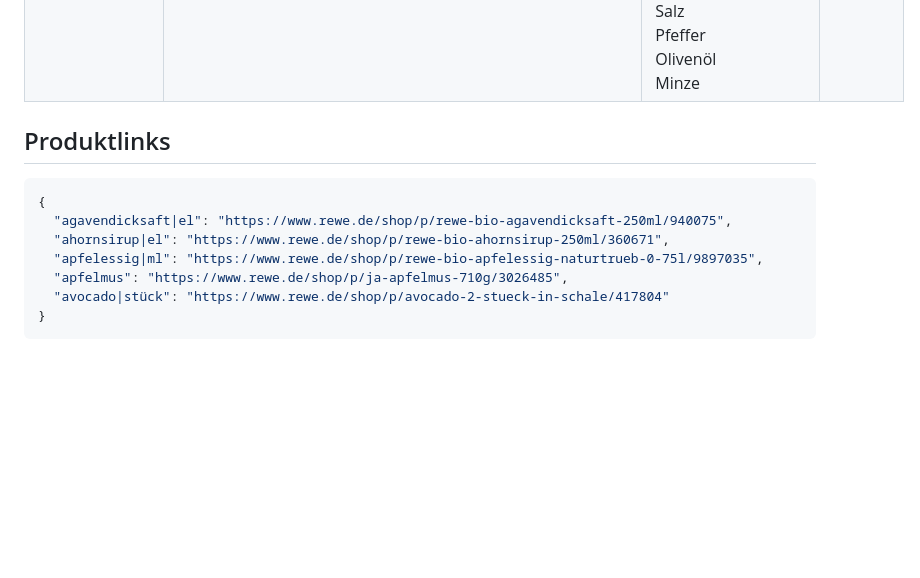
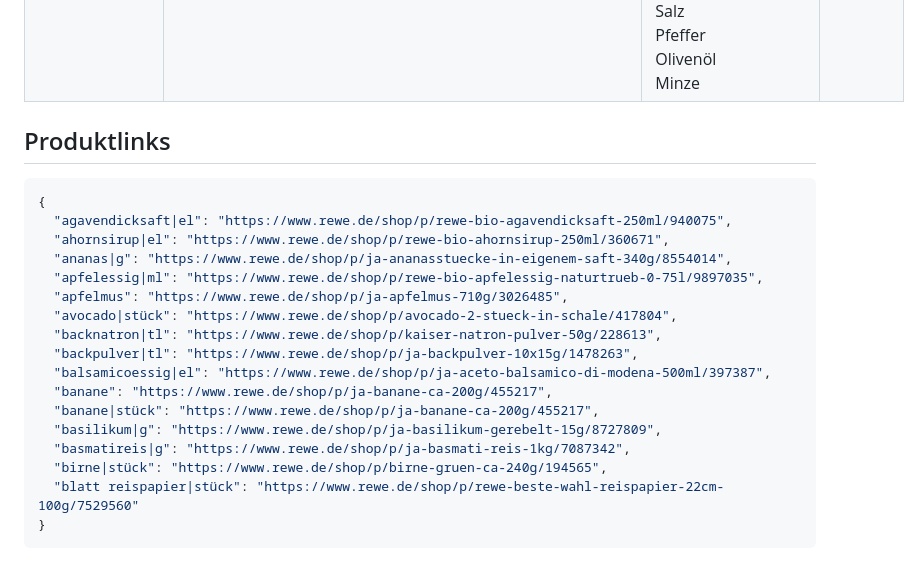
Before and after one commit to lillyapp/kartedeshauses, a Markdown page: data.md, the part around the change. Rendered like a GitHub page; blank space fills up the shorter version.

Commit message:
Update product links

````diff
--- a/data.md
+++ b/data.md
@@ -32,13 +32,24 @@ Hinweis: Einige ursprüngliche Slugs waren nicht mehr erreichbar und wurden auf
 | Pitabrote mit gebratenem Gemüse und Salsa-Dip | [https://www.kitchenstories.com/de/rezepte/pitabrote-mit-gebratenem-gemuse-und-salsa-dip](https://www.kitchenstories.com/de/rezepte/pitabrote-mit-gebratenem-gemuse-und-salsa-dip) | 1 Pitabrot<br>1/4 Zucchini<br>1/2 Tomate<br>2 1/2 g Minze<br>57 1/2 ml THOMY Salsa mit Tomate & Paprika<br>25 g Schmand<br>100 g Kichererbsen aus der Dose<br>1/4 Zitrone<br>7 1/2 ml Olivenöl<br>Salz<br>Pfeffer<br>Olivenöl<br>Minze | 415 kcal |
 
 
+
 ## Produktlinks
 ```json
 {
   "agavendicksaft|el": "https://www.rewe.de/shop/p/rewe-bio-agavendicksaft-250ml/940075",
   "ahornsirup|el": "https://www.rewe.de/shop/p/rewe-bio-ahornsirup-250ml/360671",
+  "ananas|g": "https://www.rewe.de/shop/p/ja-ananasstuecke-in-eigenem-saft-340g/8554014",
   "apfelessig|ml": "https://www.rewe.de/shop/p/rewe-bio-apfelessig-naturtrueb-0-75l/9897035",
   "apfelmus": "https://www.rewe.de/shop/p/ja-apfelmus-710g/3026485",
-  "avocado|stück": "https://www.rewe.de/shop/p/avocado-2-stueck-in-schale/417804"
+  "avocado|stück": "https://www.rewe.de/shop/p/avocado-2-stueck-in-schale/417804",
+  "backnatron|tl": "https://www.rewe.de/shop/p/kaiser-natron-pulver-50g/228613",
+  "backpulver|tl": "https://www.rewe.de/shop/p/ja-backpulver-10x15g/1478263",
+  "balsamicoessig|el": "https://www.rewe.de/shop/p/ja-aceto-balsamico-di-modena-500ml/397387",
+  "banane": "https://www.rewe.de/shop/p/ja-banane-ca-200g/455217",
+  "banane|stück": "https://www.rewe.de/shop/p/ja-banane-ca-200g/455217",
+  "basilikum|g": "https://www.rewe.de/shop/p/ja-basilikum-gerebelt-15g/8727809",
+  "basmatireis|g": "https://www.rewe.de/shop/p/ja-basmati-reis-1kg/7087342",
+  "birne|stück": "https://www.rewe.de/shop/p/birne-gruen-ca-240g/194565",
+  "blatt reispapier|stück": "https://www.rewe.de/shop/p/rewe-beste-wahl-reispapier-22cm-100g/7529560"
 }
 ```
````
